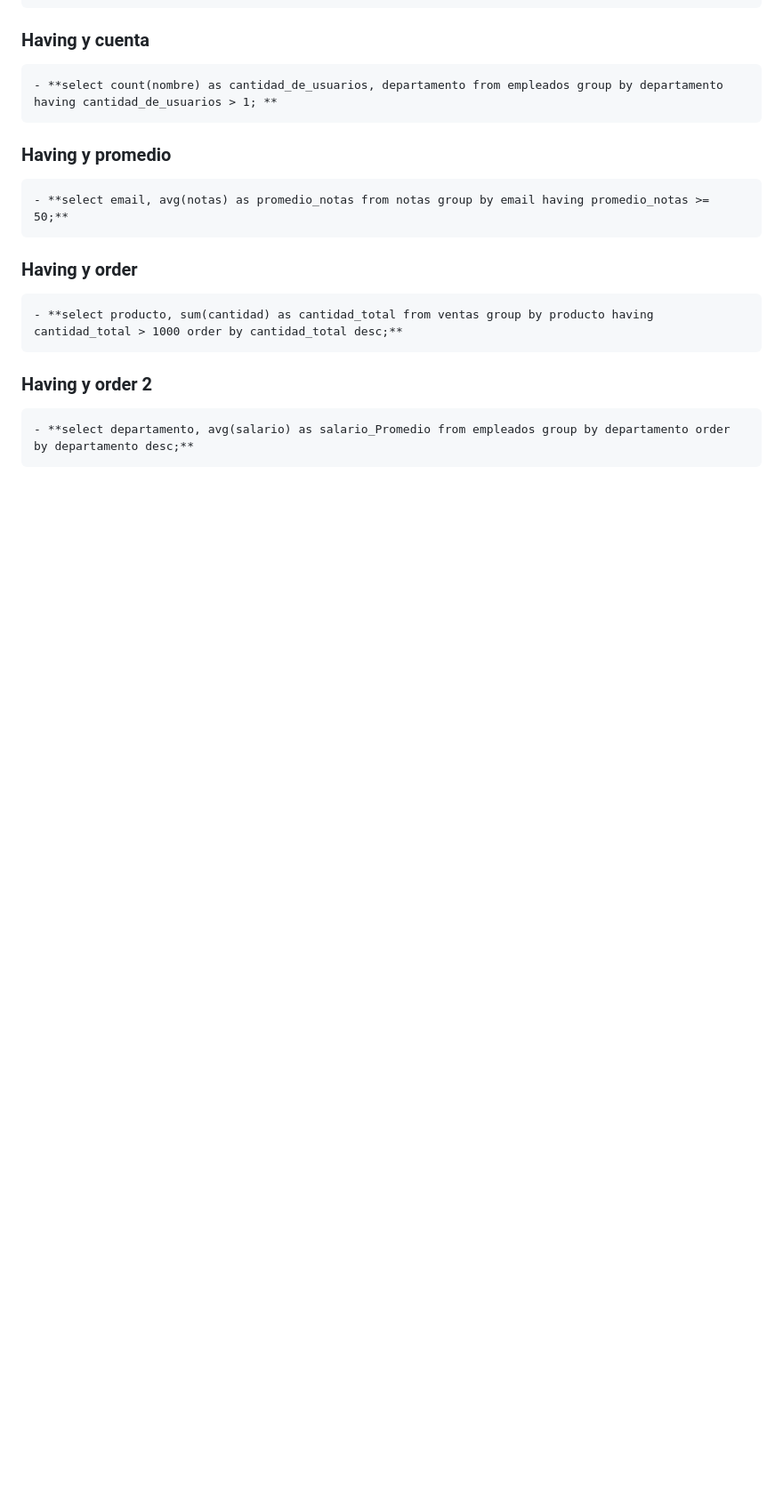
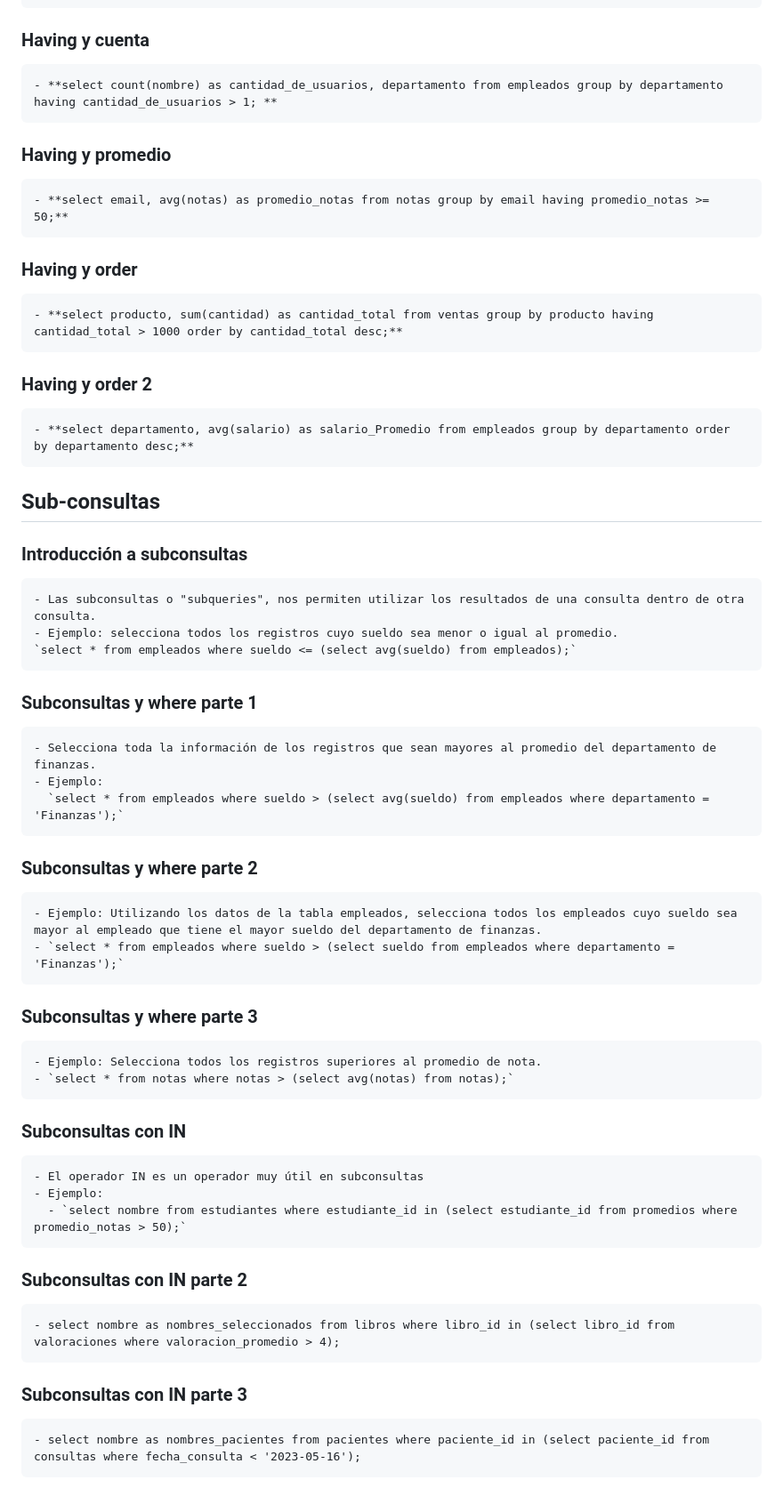
Before and after one commit to AlceaXich/Cursos-TI, a Markdown page: SQL interactivo/README.md, the part around the change. Shown: that part at 89% size. GitHub-like rendering; blank space fills up the shorter version.

Commit message:
Sub-consultas en sql

```diff
--- a/SQL interactivo/README.md
+++ b/SQL interactivo/README.md
@@ -275,3 +275,28 @@ Ejemplo:
     - **select producto, sum(cantidad) as cantidad_total from ventas group by producto having cantidad_total > 1000 order by cantidad_total desc;**
   ### Having y order 2
     - **select departamento, avg(salario) as salario_Promedio from empleados group by departamento order by departamento desc;**
+
+## Sub-consultas
+  ### Introducción a subconsultas
+    - Las subconsultas o "subqueries", nos permiten utilizar los resultados de una consulta dentro de otra consulta.
+    - Ejemplo: selecciona todos los registros cuyo sueldo sea menor o igual al promedio.
+    `select * from empleados where sueldo <= (select avg(sueldo) from empleados);`
+  ### Subconsultas y where parte 1
+    - Selecciona toda la información de los registros que sean mayores al promedio del departamento de finanzas.
+    - Ejemplo:
+      `select * from empleados where sueldo > (select avg(sueldo) from empleados where departamento = 'Finanzas');`
+  ### Subconsultas y where parte 2
+    - Ejemplo: Utilizando los datos de la tabla empleados, selecciona todos los empleados cuyo sueldo sea mayor al empleado que tiene el mayor sueldo del departamento de finanzas.
+    - `select * from empleados where sueldo > (select sueldo from empleados where departamento = 'Finanzas');`
+  ### Subconsultas y where parte 3
+    - Ejemplo: Selecciona todos los registros superiores al promedio de nota.
+    - `select * from notas where notas > (select avg(notas) from notas);`
+  ### Subconsultas con IN
+    - El operador IN es un operador muy útil en subconsultas
+    - Ejemplo:
+      - `select nombre from estudiantes where estudiante_id in (select estudiante_id from promedios where promedio_notas > 50);`
+  ### Subconsultas con IN parte 2
+    - select nombre as nombres_seleccionados from libros where libro_id in (select libro_id from valoraciones where valoracion_promedio > 4);
+  ### Subconsultas con IN parte 3
+    - select nombre as nombres_pacientes from pacientes where paciente_id in (select paciente_id from consultas where fecha_consulta < '2023-05-16');
+  ###
```
